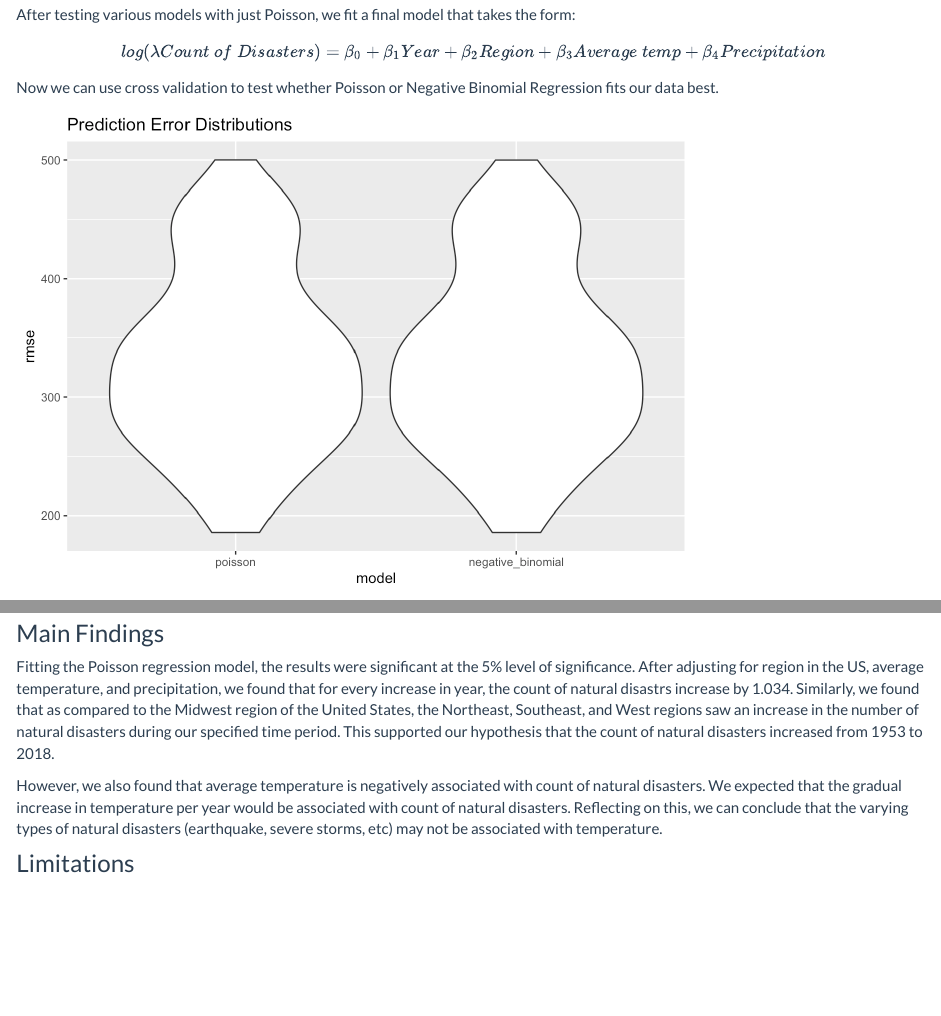
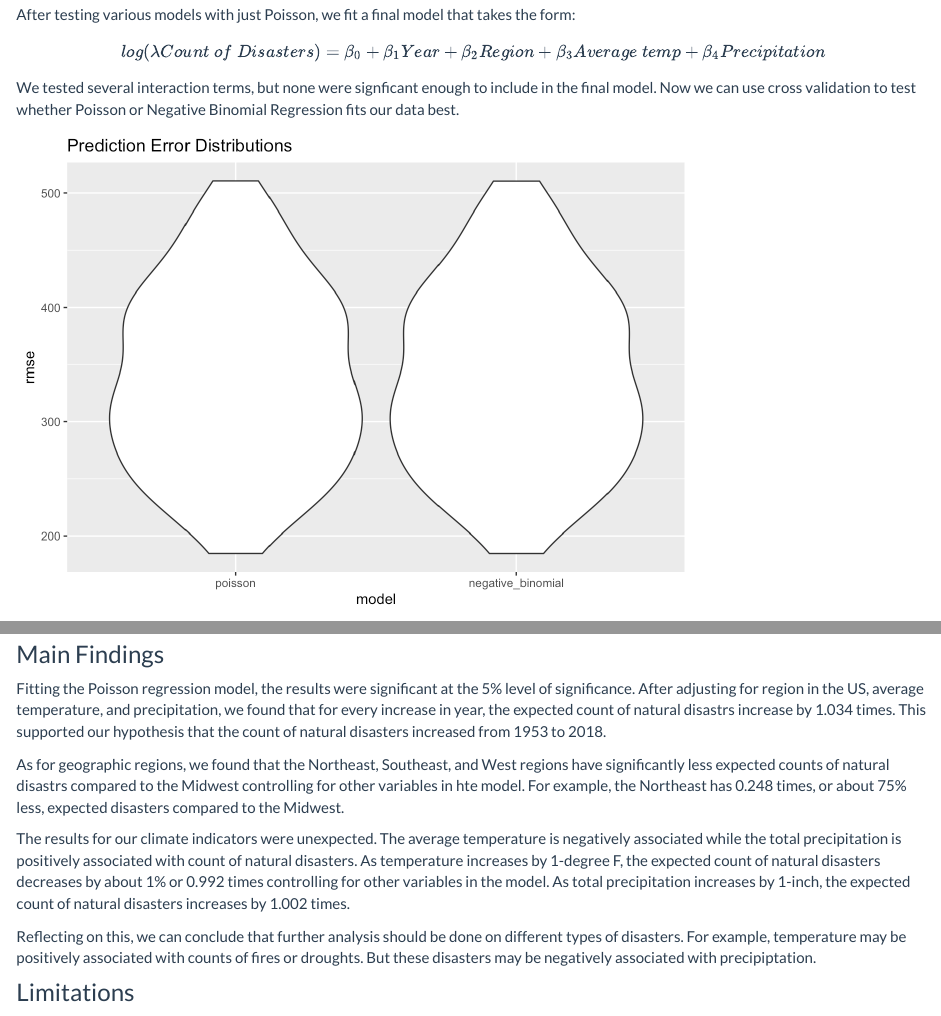
Before and after one commit to ilz2105/disasters.github.io, an R Markdown document (data_analysis.Rmd): the page in a window 1100 px wide, from 1290 px down, and a second part further down, joined at a grey line. The pictures show the output file data_analysis.html that the author committed with the source, opened offline; folded parts are opened; library style sheets and scripts come from the installed R packages.

Commit message:
last updates to statistical interpretations

````diff
--- a/data_analysis.Rmd
+++ b/data_analysis.Rmd
@@ -170,7 +170,7 @@ After testing various models with just Poisson, we fit a final model that takes
 
 $$ log(\lambda Count \ of \ Disasters) = \beta_0 + \beta_1 Year + \beta_2 Region + \beta_3 Average \ temp + \beta_4 Precipitation $$
 
-Now we can use cross validation to test whether Poisson or Negative Binomial Regression fits our data best.
+We tested several interaction terms, but none were signficant enough to include in the final model. Now we can use cross validation to test whether Poisson or Negative Binomial Regression fits our data best.
 
 ```{r cross_validation, echo = FALSE, warning = FALSE, message = FALSE}
 library(MASS)
@@ -243,9 +243,13 @@ poisson_output %>%
 
 
 ### Main Findings
-Fitting the Poisson regression model, the results were significant at the 5% level of significance. After adjusting for region in the US, average temperature, and precipitation, we found that for every increase in year, the count of natural disastrs increase by  `r poisson_output %>% filter(term == "year") %>% pull("exp(estimate)") %>% round(digits = 3)`. Similarly, we found that as compared to the Midwest region of the United States, the Northeast, Southeast, and West regions saw an increase in the number of natural disasters during our specified time period. This supported our hypothesis that the count of natural disasters increased from 1953 to 2018.
+Fitting the Poisson regression model, the results were significant at the 5% level of significance. After adjusting for region in the US, average temperature, and precipitation, we found that for every increase in year, the expected count of natural disastrs increase by  `r poisson_output %>% filter(term == "year") %>% pull("exp(estimate)") %>% round(digits = 3)` times. This supported our hypothesis that the count of natural disasters increased from 1953 to 2018.
 
-However, we also found that average temperature is negatively associated with count of natural disasters. We expected that the gradual increase in temperature per year would be associated with count of natural disasters. Reflecting on this, we can conclude that the varying types of natural disasters (earthquake, severe storms, etc) may not be associated with temperature.
+As for geographic regions, we found that the Northeast, Southeast, and West regions have significantly less expected counts of natural disastrs compared to the Midwest controlling for other variables in hte model. For example, the Northeast has 0.248 times, or about 75% less, expected disasters compared to the Midwest.
+
+The results for our climate indicators were unexpected. The average temperature is negatively associated while the total precipitation is positively associated with count of natural disasters. As temperature increases by 1-degree F, the expected count of natural disasters decreases by about 1% or 0.992 times controlling for other variables in the model. As total precipitation increases by 1-inch, the expected count of natural disasters increases by 1.002 times.
+
+Reflecting on this, we can conclude that further analysis should be done on different types of disasters. For example, temperature may be positively associated with counts of fires or droughts. But these disasters may be negatively associated with precipiptation.
 
 ### Limitations
 There are several large limitations to this analysis:
````
Also changed, not shown: project_report.Rmd (+2 -2 lines), data_analysis.html, data_analysis_files/figure-html/cross_validation-1.png, data_analysis_files/figure-html/poisson_dist-1.png, project_report.html.
